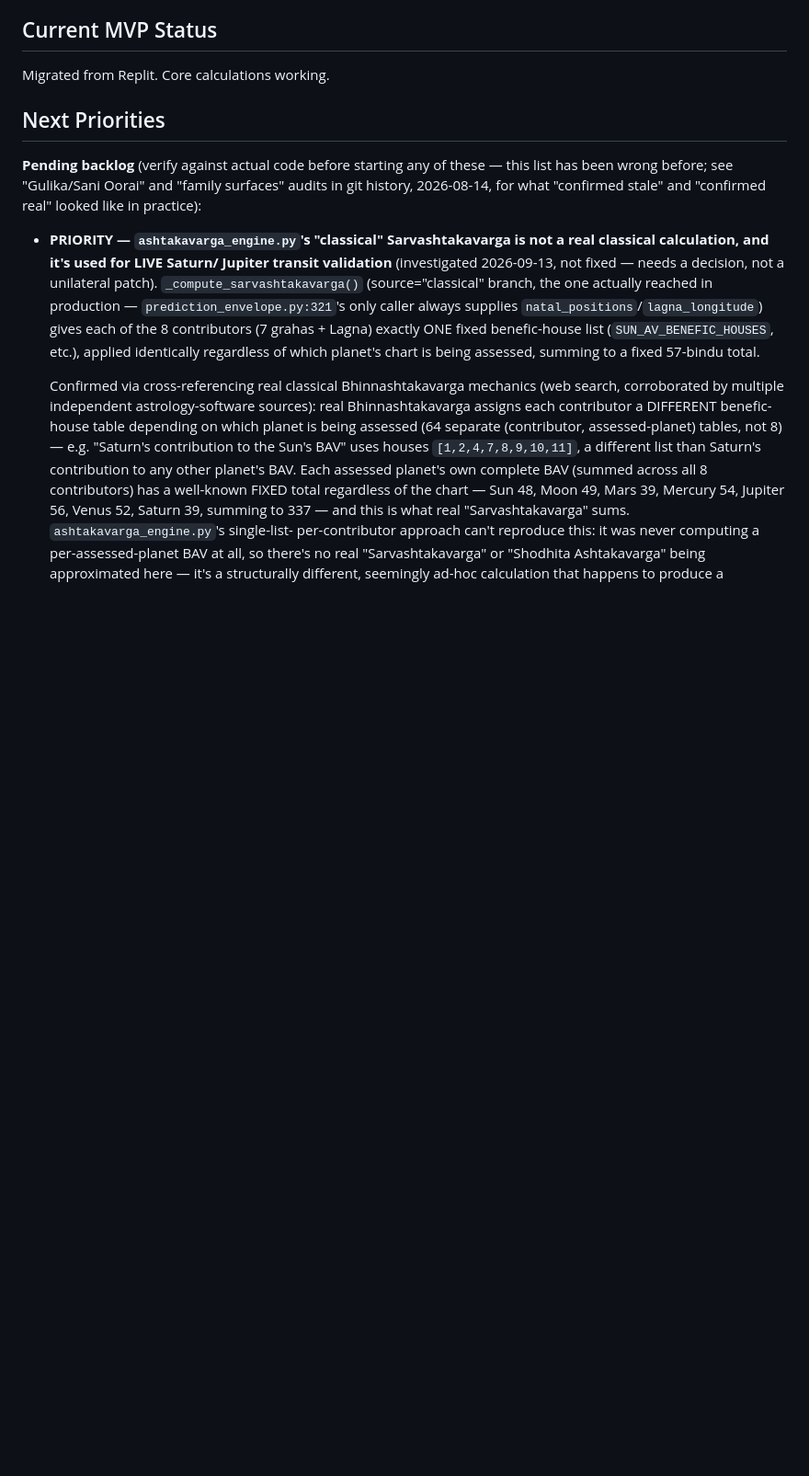
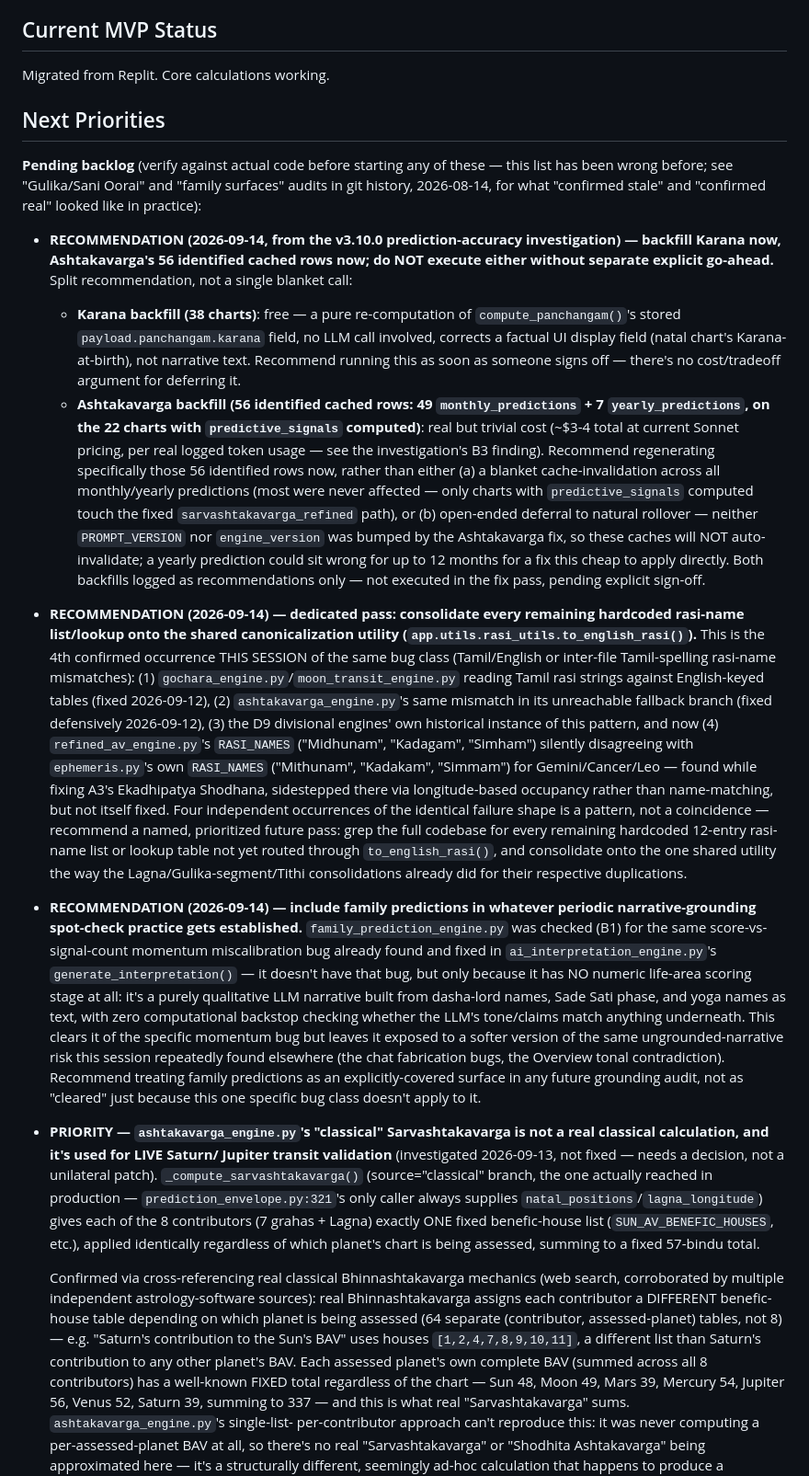
Before and after one commit to palnatarajan123-ctrl/tamil-panchangam, a Markdown page: CLAUDE.md, the part around the change. Shown at 92% size. Drawn GitHub-style; blank space fills up the shorter version.

Commit message:
Log three v3.10.0 recommendations: backfill split, rasi-mismatch pattern, family-prediction grounding coverage
Decisions only, nothing executed:
1. Karana backfill (38 charts, free/no-LLM) recommended now; Ashtakavarga's
   56 identified cached prediction rows (~$3-4 total) recommended for
   targeted regeneration now rather than blanket invalidation or
   open-ended deferral -- neither PROMPT_VERSION nor engine_version was
   bumped, so affected yearly predictions could sit wrong for up to 12
   months otherwise.
2. Elevates the rasi-name spelling-mismatch bug class (4th confirmed
   occurrence this session, most recently refined_av_engine.py vs
   ephemeris.py) to a named, prioritized backlog item: a dedicated pass
   to consolidate every remaining hardcoded rasi-name list onto
   to_english_rasi().
3. Recommends including family predictions (no numeric scoring backstop
   at all, per B1) in whatever periodic narrative-grounding spot-check
   practice gets established, rather than treating it as cleared.

Co-Authored-By: Claude Sonnet 5 <noreply@anthropic.com>

```diff
--- a/CLAUDE.md
+++ b/CLAUDE.md
@@ -24,6 +24,72 @@ Migrated from Replit. Core calculations working.
 these — this list has been wrong before; see "Gulika/Sani Oorai" and
 "family surfaces" audits in git history, 2026-08-14, for what "confirmed
 stale" and "confirmed real" looked like in practice):
+
+- **RECOMMENDATION (2026-09-14, from the v3.10.0 prediction-accuracy
+  investigation) — backfill Karana now, Ashtakavarga's 56 identified
+  cached rows now; do NOT execute either without separate explicit
+  go-ahead.** Split recommendation, not a single blanket call:
+  - **Karana backfill (38 charts)**: free — a pure re-computation of
+    `compute_panchangam()`'s stored `payload.panchangam.karana` field,
+    no LLM call involved, corrects a factual UI display field (natal
+    chart's Karana-at-birth), not narrative text. Recommend running
+    this as soon as someone signs off — there's no cost/tradeoff
+    argument for deferring it.
+  - **Ashtakavarga backfill (56 identified cached rows: 49
+    `monthly_predictions` + 7 `yearly_predictions`, on the 22 charts
+    with `predictive_signals` computed)**: real but trivial cost
+    (~$3-4 total at current Sonnet pricing, per real logged token
+    usage — see the investigation's B3 finding). Recommend
+    regenerating specifically those 56 identified rows now, rather
+    than either (a) a blanket cache-invalidation across all
+    monthly/yearly predictions (most were never affected — only charts
+    with `predictive_signals` computed touch the fixed
+    `sarvashtakavarga_refined` path), or (b) open-ended deferral to
+    natural rollover — neither `PROMPT_VERSION` nor `engine_version`
+    was bumped by the Ashtakavarga fix, so these caches will NOT
+    auto-invalidate; a yearly prediction could sit wrong for up to 12
+    months for a fix this cheap to apply directly. Both backfills
+    logged as recommendations only — not executed in the fix pass,
+    pending explicit sign-off.
+- **RECOMMENDATION (2026-09-14) — dedicated pass: consolidate every
+  remaining hardcoded rasi-name list/lookup onto the shared
+  canonicalization utility (`app.utils.rasi_utils.to_english_rasi()`).**
+  This is the 4th confirmed occurrence THIS SESSION of the same bug
+  class (Tamil/English or inter-file Tamil-spelling rasi-name
+  mismatches): (1) `gochara_engine.py`/`moon_transit_engine.py` reading
+  Tamil rasi strings against English-keyed tables (fixed 2026-09-12),
+  (2) `ashtakavarga_engine.py`'s same mismatch in its unreachable
+  fallback branch (fixed defensively 2026-09-12), (3) the D9 divisional
+  engines' own historical instance of this pattern, and now (4)
+  `refined_av_engine.py`'s `RASI_NAMES` ("Midhunam", "Kadagam",
+  "Simham") silently disagreeing with `ephemeris.py`'s own
+  `RASI_NAMES` ("Mithunam", "Kadakam", "Simmam") for Gemini/Cancer/Leo
+  — found while fixing A3's Ekadhipatya Shodhana, sidestepped there via
+  longitude-based occupancy rather than name-matching, but not itself
+  fixed. Four independent occurrences of the identical failure shape is
+  a pattern, not a coincidence — recommend a named, prioritized future
+  pass: grep the full codebase for every remaining hardcoded 12-entry
+  rasi-name list or lookup table not yet routed through
+  `to_english_rasi()`, and consolidate onto the one shared utility the
+  way the Lagna/Gulika-segment/Tithi consolidations already did for
+  their respective duplications.
+- **RECOMMENDATION (2026-09-14) — include family predictions in
+  whatever periodic narrative-grounding spot-check practice gets
+  established.** `family_prediction_engine.py` was checked (B1) for the
+  same score-vs-signal-count momentum miscalibration bug already found
+  and fixed in `ai_interpretation_engine.py`'s `generate_interpretation()`
+  — it doesn't have that bug, but only because it has NO numeric
+  life-area scoring stage at all: it's a purely qualitative LLM
+  narrative built from dasha-lord names, Sade Sati phase, and yoga
+  names as text, with zero computational backstop checking whether the
+  LLM's tone/claims match anything underneath. This clears it of the
+  specific momentum bug but leaves it exposed to a softer version of
+  the same ungrounded-narrative risk this session repeatedly found
+  elsewhere (the chat fabrication bugs, the Overview tonal
+  contradiction). Recommend treating family predictions as an
+  explicitly-covered surface in any future grounding audit, not as
+  "cleared" just because this one specific bug class doesn't apply to
+  it.
 
 - **PRIORITY — `ashtakavarga_engine.py`'s "classical" Sarvashtakavarga
   is not a real classical calculation, and it's used for LIVE Saturn/
```
